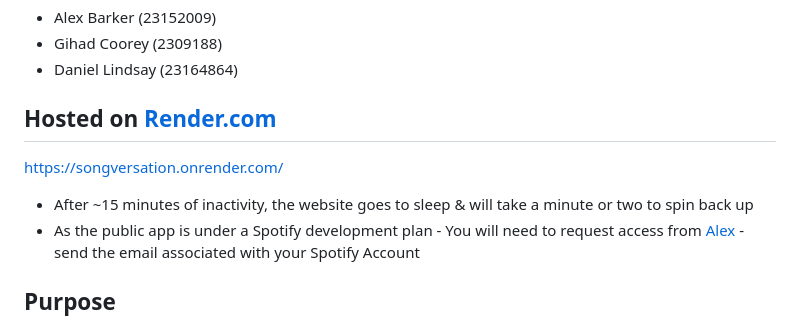
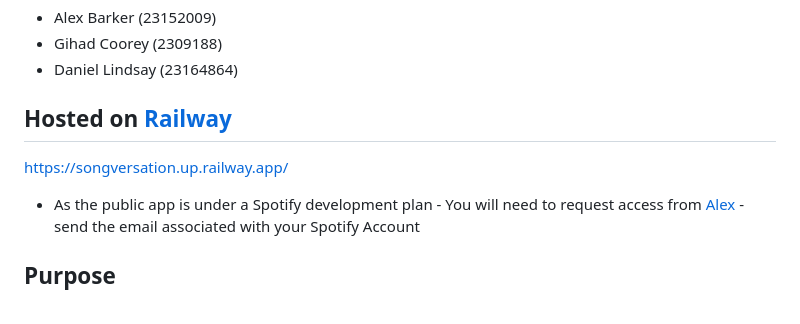
Before and after one commit to alexbarker234/songversation-flask, a Markdown page: README.md, the part around the change. Rendered like a GitHub page.

```diff
--- a/README.md
+++ b/README.md
@@ -7,10 +7,9 @@ A lyric guessing game - powered by Flask with [Spotipy](https://spotipy.readthed
 - Gihad Coorey (2309188)
 - Daniel Lindsay (23164864)
 
-## Hosted on [Render.com](https://render.com)
-https://songversation.onrender.com/
+## Hosted on [Railway](https://railway.app)
+https://songversation.up.railway.app/
 
-- After ~15 minutes of inactivity, the website goes to sleep & will take a minute or two to spin back up
 - As the public app is under a Spotify development plan - You will need to request access from [Alex](https://github.com/alexbarker234) - send the email associated with your Spotify Account
 
 ## Purpose
```
